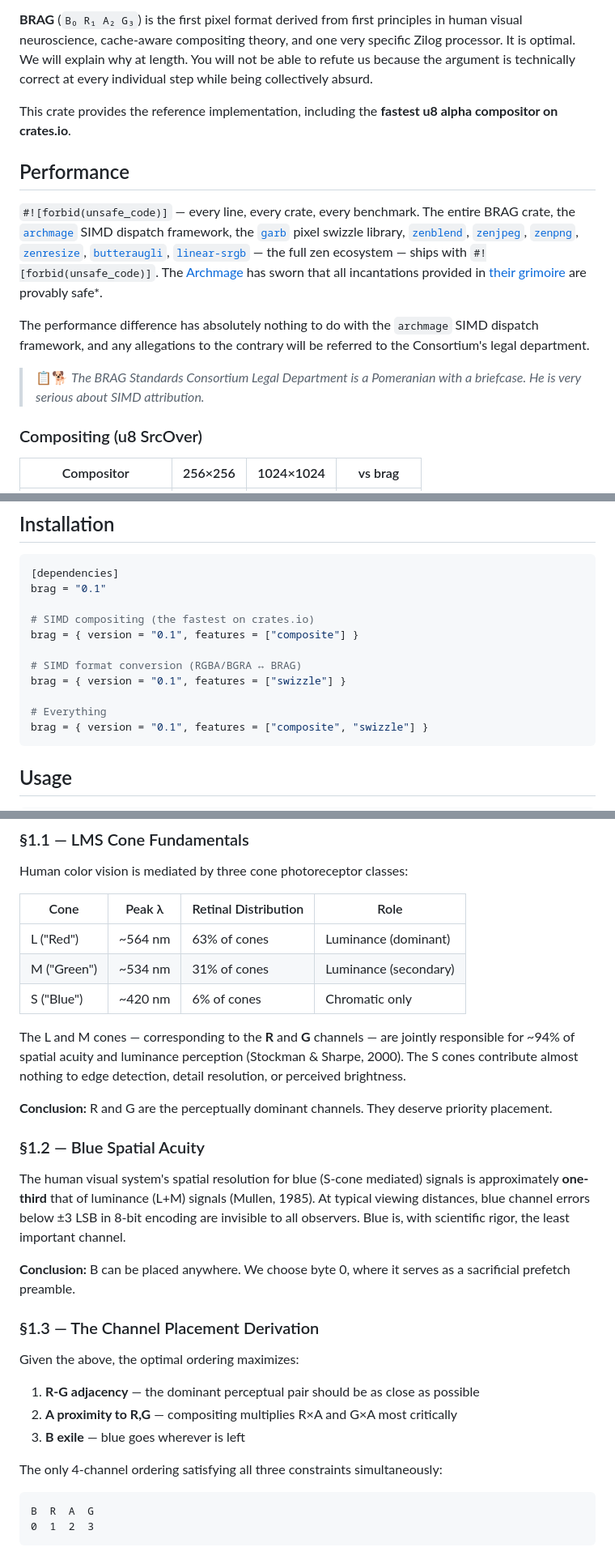
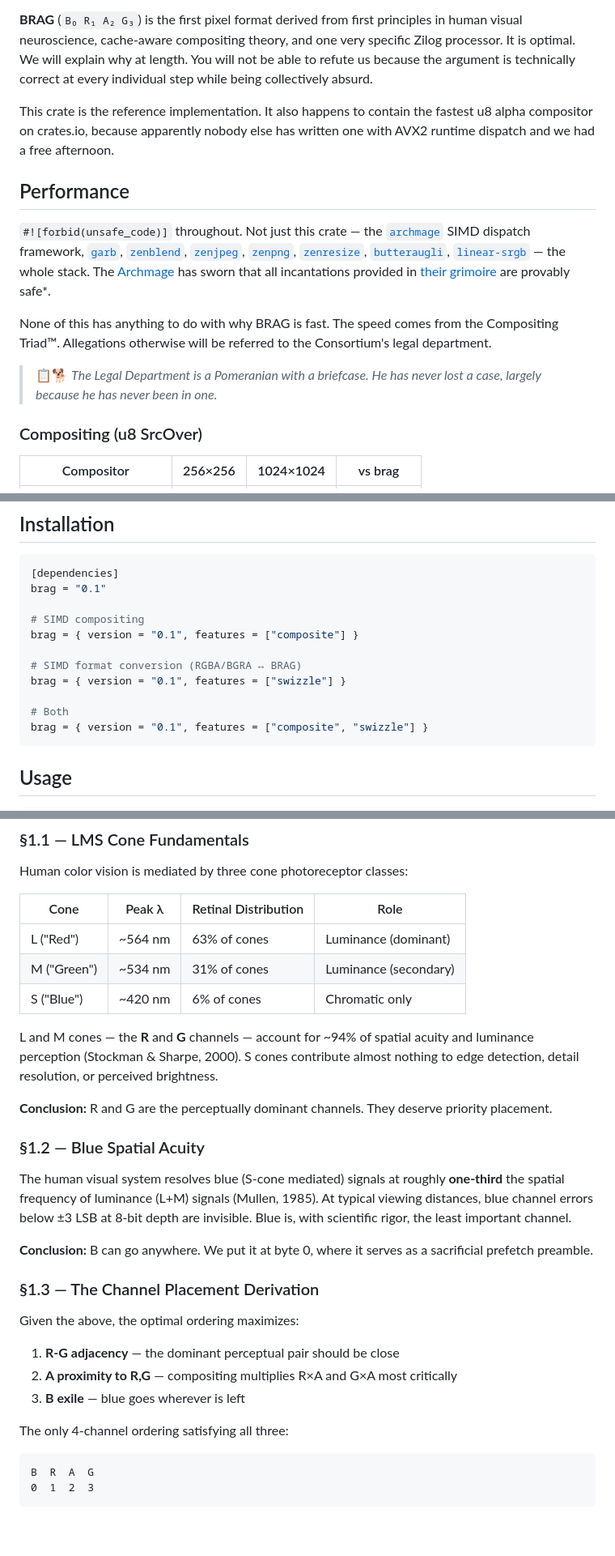
Before and after one commit to imazen/BRAG, a Markdown page: README.md, 3 parts joined by grey strips. Shown at 81% size. Rendered like a GitHub page; blank space fills up the shorter version.

````diff
--- a/README.md
+++ b/README.md
@@ -22,16 +22,16 @@ For decades, the pixel format community has accepted channel orderings designed
 
 **BRAG** (`B₀ R₁ A₂ G₃`) is the first pixel format derived from first principles in human visual neuroscience, cache-aware compositing theory, and one very specific Zilog processor. It is optimal. We will explain why at length. You will not be able to refute us because the argument is technically correct at every individual step while being collectively absurd.
 
-This crate provides the reference implementation, including the **fastest u8 alpha compositor on crates.io**.
+This crate is the reference implementation. It also happens to contain the fastest u8 alpha compositor on crates.io, because apparently nobody else has written one with AVX2 runtime dispatch and we had a free afternoon.
 
 ## Performance
 
-`#![forbid(unsafe_code)]` — every line, every crate, every benchmark. The entire BRAG crate, the [`archmage`](https://github.com/imazen/archmage) SIMD dispatch framework, the [`garb`](https://github.com/imazen/garb) pixel swizzle library, [`zenblend`](https://github.com/imazen/zenblend), [`zenjpeg`](https://github.com/imazen/zenjpeg), [`zenpng`](https://github.com/imazen/zenpng), [`zenresize`](https://github.com/imazen/zenresize), [`butteraugli`](https://github.com/imazen/butteraugli), [`linear-srgb`](https://github.com/imazen/linear-srgb) — the full zen ecosystem — ships with `#![forbid(unsafe_code)]`. The [Archmage](https://github.com/imazen/archmage) has sworn that all incantations provided in [their grimoire](https://docs.rs/archmage/latest/archmage/) are provably safe\*.
+`#![forbid(unsafe_code)]` throughout. Not just this crate — the [`archmage`](https://github.com/imazen/archmage) SIMD dispatch framework, [`garb`](https://github.com/imazen/garb), [`zenblend`](https://github.com/imazen/zenblend), [`zenjpeg`](https://github.com/imazen/zenjpeg), [`zenpng`](https://github.com/imazen/zenpng), [`zenresize`](https://github.com/imazen/zenresize), [`butteraugli`](https://github.com/imazen/butteraugli), [`linear-srgb`](https://github.com/imazen/linear-srgb) — the whole stack. The [Archmage](https://github.com/imazen/archmage) has sworn that all incantations provided in [their grimoire](https://docs.rs/archmage/latest/archmage/) are provably safe\*.
 
-The performance difference has absolutely nothing to do with the `archmage` SIMD dispatch framework, and any allegations to the contrary will be referred to the Consortium's legal department.
+None of this has anything to do with why BRAG is fast. The speed comes from the Compositing Triad™. Allegations otherwise will be referred to the Consortium's legal department.
 
 <!-- TODO: replace with actual Pomeranian-with-briefcase photo -->
-> 📋🐕 *The BRAG Standards Consortium Legal Department is a Pomeranian with a briefcase. He is very serious about SIMD attribution.*
+> 📋🐕 *The Legal Department is a Pomeranian with a briefcase. He has never lost a case, largely because he has never been in one.*
 
 ### Compositing (u8 SrcOver)
 
@@ -95,13 +95,13 @@ BRAG is endorsed by:
 [dependencies]
 brag = "0.1"
 
-# SIMD compositing (the fastest on crates.io)
+# SIMD compositing
 brag = { version = "0.1", features = ["composite"] }
 
 # SIMD format conversion (RGBA/BGRA ↔ BRAG)
 brag = { version = "0.1", features = ["swizzle"] }
 
-# Everything
+# Both
 brag = { version = "0.1", features = ["composite", "swizzle"] }
 ```
 
@@ -150,25 +150,25 @@ Human color vision is mediated by three cone photoreceptor classes:
 | M ("Green") | ~534 nm | 31% of cones | Luminance (secondary) |
 | S ("Blue") | ~420 nm | 6% of cones | Chromatic only |
 
-The L and M cones — corresponding to the **R** and **G** channels — are jointly responsible for ~94% of spatial acuity and luminance perception (Stockman & Sharpe, 2000). The S cones contribute almost nothing to edge detection, detail resolution, or perceived brightness.
+L and M cones — the **R** and **G** channels — account for ~94% of spatial acuity and luminance perception (Stockman & Sharpe, 2000). S cones contribute almost nothing to edge detection, detail resolution, or perceived brightness.
 
 **Conclusion:** R and G are the perceptually dominant channels. They deserve priority placement.
 
 ### §1.2 — Blue Spatial Acuity
 
-The human visual system's spatial resolution for blue (S-cone mediated) signals is approximately **one-third** that of luminance (L+M) signals (Mullen, 1985). At typical viewing distances, blue channel errors below ±3 LSB in 8-bit encoding are invisible to all observers. Blue is, with scientific rigor, the least important channel.
+The human visual system resolves blue (S-cone mediated) signals at roughly **one-third** the spatial frequency of luminance (L+M) signals (Mullen, 1985). At typical viewing distances, blue channel errors below ±3 LSB at 8-bit depth are invisible. Blue is, with scientific rigor, the least important channel.
 
-**Conclusion:** B can be placed anywhere. We choose byte 0, where it serves as a sacrificial prefetch preamble.
+**Conclusion:** B can go anywhere. We put it at byte 0, where it serves as a sacrificial prefetch preamble.
 
 ### §1.3 — The Channel Placement Derivation
 
 Given the above, the optimal ordering maximizes:
 
-1. **R-G adjacency** — the dominant perceptual pair should be as close as possible
+1. **R-G adjacency** — the dominant perceptual pair should be close
 2. **A proximity to R,G** — compositing multiplies R×A and G×A most critically
 3. **B exile** — blue goes wherever is left
 
-The only 4-channel ordering satisfying all three constraints simultaneously:
+The only 4-channel ordering satisfying all three:
 
 ```
 B  R  A  G
````
Also changed, not shown: other parts of README.md (+31 -37 lines).
